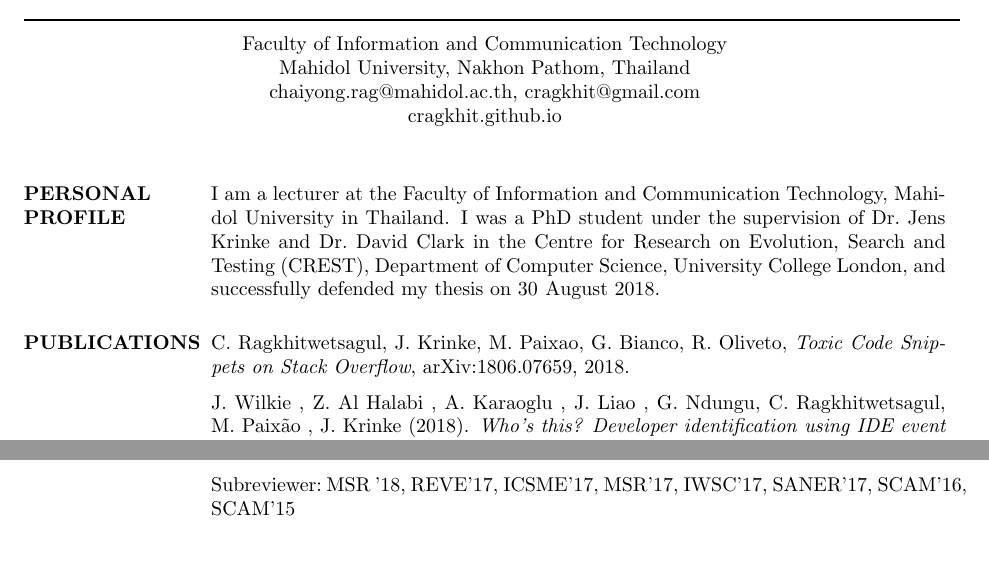
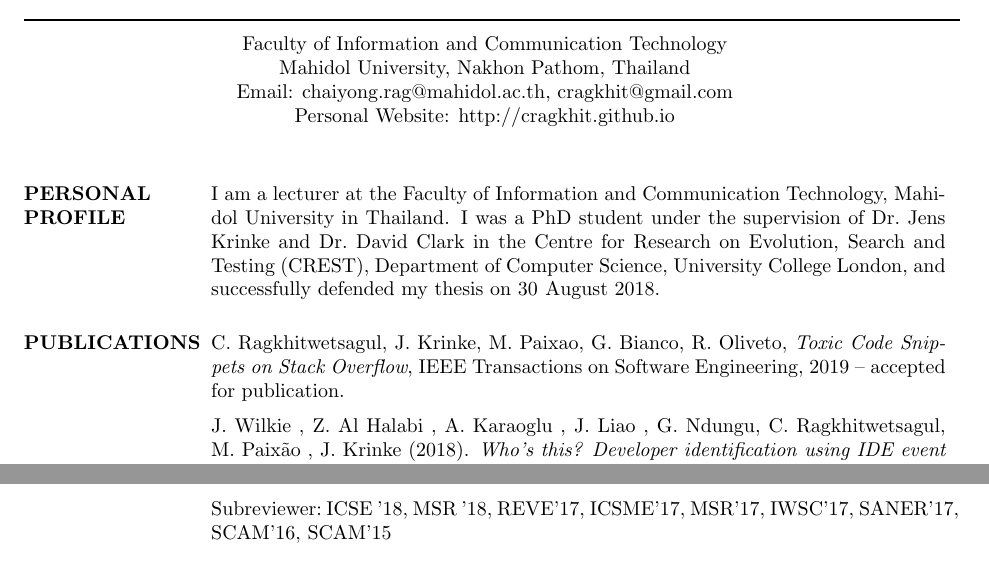
Before and after one commit to cragkhit/cv, a LaTeX CV (mahidol/cv_mahidol.tex): two parts of pages 1 and 4 of 4, joined at a grey line, cut so that both start at the same text. Compiled offline with pdfLaTeX.

Commit message:
Updated the CV to Mahidol

```diff
--- a/mahidol/cv_mahidol.tex
+++ b/mahidol/cv_mahidol.tex
@@ -39,8 +39,8 @@
 
 \moveleft.5\hoffset\centerline{Faculty of Information and Communication Technology} % Your address
 \moveleft.5\hoffset\centerline{Mahidol University, Nakhon Pathom, Thailand}
-\moveleft.5\hoffset\centerline{chaiyong.rag@mahidol.ac.th, cragkhit@gmail.com}
-\moveleft.5\hoffset\centerline{cragkhit.github.io}
+\moveleft.5\hoffset\centerline{Email: chaiyong.rag@mahidol.ac.th, cragkhit@gmail.com}
+\moveleft.5\hoffset\centerline{Personal Website: http://cragkhit.github.io}
 
 %----------------------------------------------------------------------------------------
 
@@ -81,7 +81,7 @@ I am a lecturer at the Faculty of Information and Communication Technology, Mahi
 
 \section{PUBLICATIONS}
 
-C. Ragkhitwetsagul, J. Krinke, M. Paixao, G. Bianco, R. Oliveto, \textit{Toxic Code Snippets on Stack Overflow}, arXiv:1806.07659, 2018.
+C. Ragkhitwetsagul, J. Krinke, M. Paixao, G. Bianco, R. Oliveto, \textit{Toxic Code Snippets on Stack Overflow}, IEEE Transactions on Software Engineering, 2019 -- accepted for publication.
 \vspace{2mm} \\
 J. Wilkie , Z. Al Halabi , A. Karaoglu , J. Liao , G. Ndungu, C. Ragkhitwetsagul, M. Paixão , J. Krinke (2018). \textit{Who's this? Developer identification using IDE event data}. In the 15th International Conference on Mining Software Repositories -- Mining Challenge (MSR 2018), 2018. Gothenburg, Sweden
 \vspace{2mm} \\
@@ -204,7 +204,7 @@ Tested user assistance (UA) contents in XML format.
 \section{PROFESSIONAL \\ ACTIVITIES}
 Publicity Chair:~IWSC 2018 \hfill Mar 2018 \\
 Reviewer:~JSS (Nov 2017), IET (Oct 2017), STVR (Apr 2017), PeerJ Computer Science (May 2016) \\
-Subreviewer:~MSR '18, REVE'17, ICSME'17, MSR'17, IWSC'17, SANER'17, SCAM'16, SCAM'15
+Subreviewer:~ICSE '18, MSR '18, REVE'17, ICSME'17, MSR'17, IWSC'17, SANER'17, SCAM'16, SCAM'15
 
 %----------------------------------------------------------------------------------------
 
```
